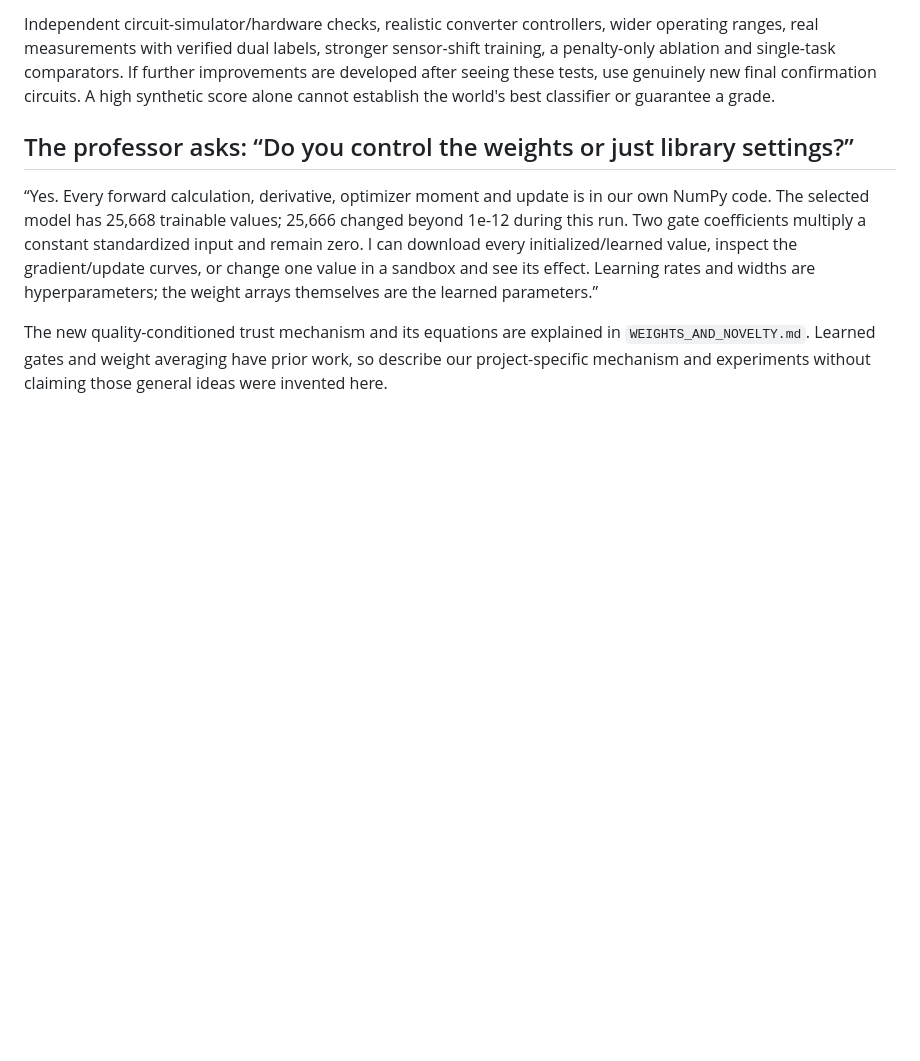
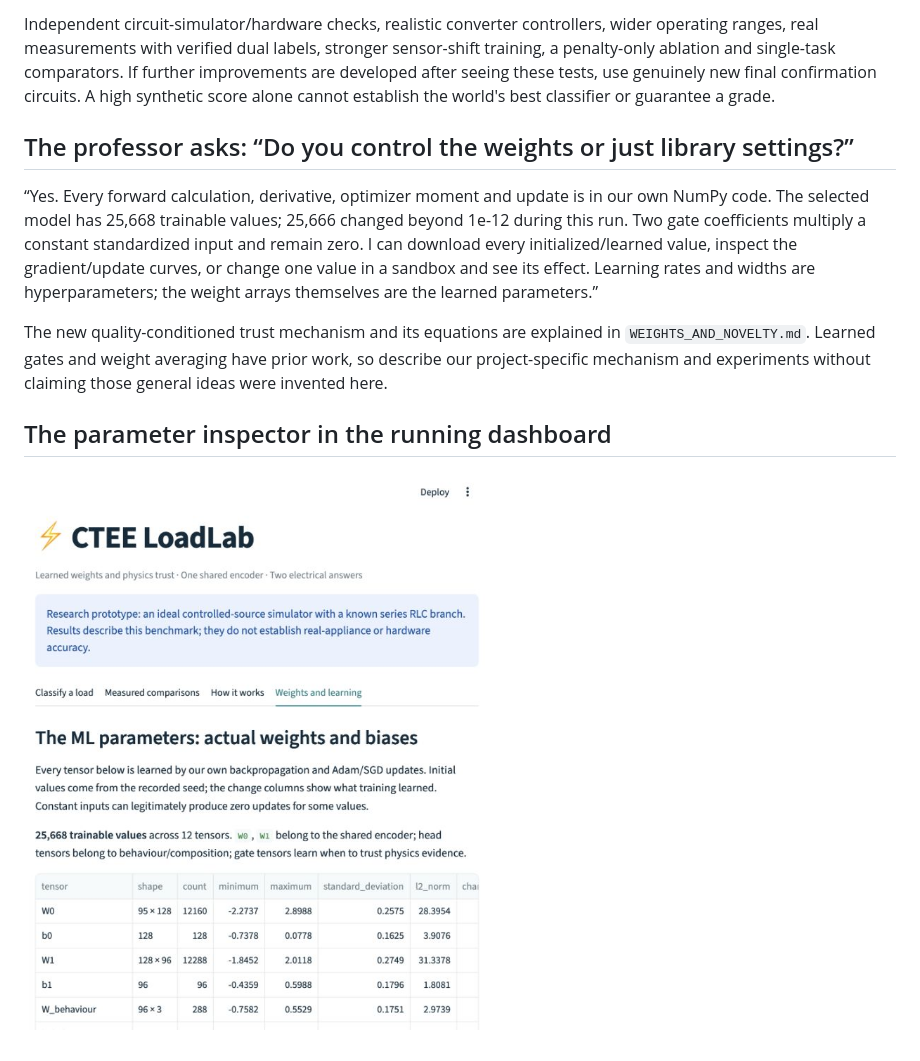
Before and after one commit to shantanu-1607/CTEE, a Markdown page: implementation/docs/VIVA_GUIDE.md, the part around the change. Drawn GitHub-style; pictures changed too: implementation/docs/weights_inspector.png (added); blank space fills up the shorter version.

```diff
--- a/implementation/docs/VIVA_GUIDE.md
+++ b/implementation/docs/VIVA_GUIDE.md
@@ -78,3 +78,7 @@ Independent circuit-simulator/hardware checks, realistic converter controllers,
 “Yes. Every forward calculation, derivative, optimizer moment and update is in our own NumPy code. The selected model has 25,668 trainable values; 25,666 changed beyond 1e-12 during this run. Two gate coefficients multiply a constant standardized input and remain zero. I can download every initialized/learned value, inspect the gradient/update curves, or change one value in a sandbox and see its effect. Learning rates and widths are hyperparameters; the weight arrays themselves are the learned parameters.”
 
 The new quality-conditioned trust mechanism and its equations are explained in `WEIGHTS_AND_NOVELTY.md`. Learned gates and weight averaging have prior work, so describe our project-specific mechanism and experiments without claiming those general ideas were invented here.
+
+## The parameter inspector in the running dashboard
+
+![Learned-weight inspector](weights_inspector.png)
```
Also changed, not shown: 00_START_HERE.md (+5 -4 lines).
